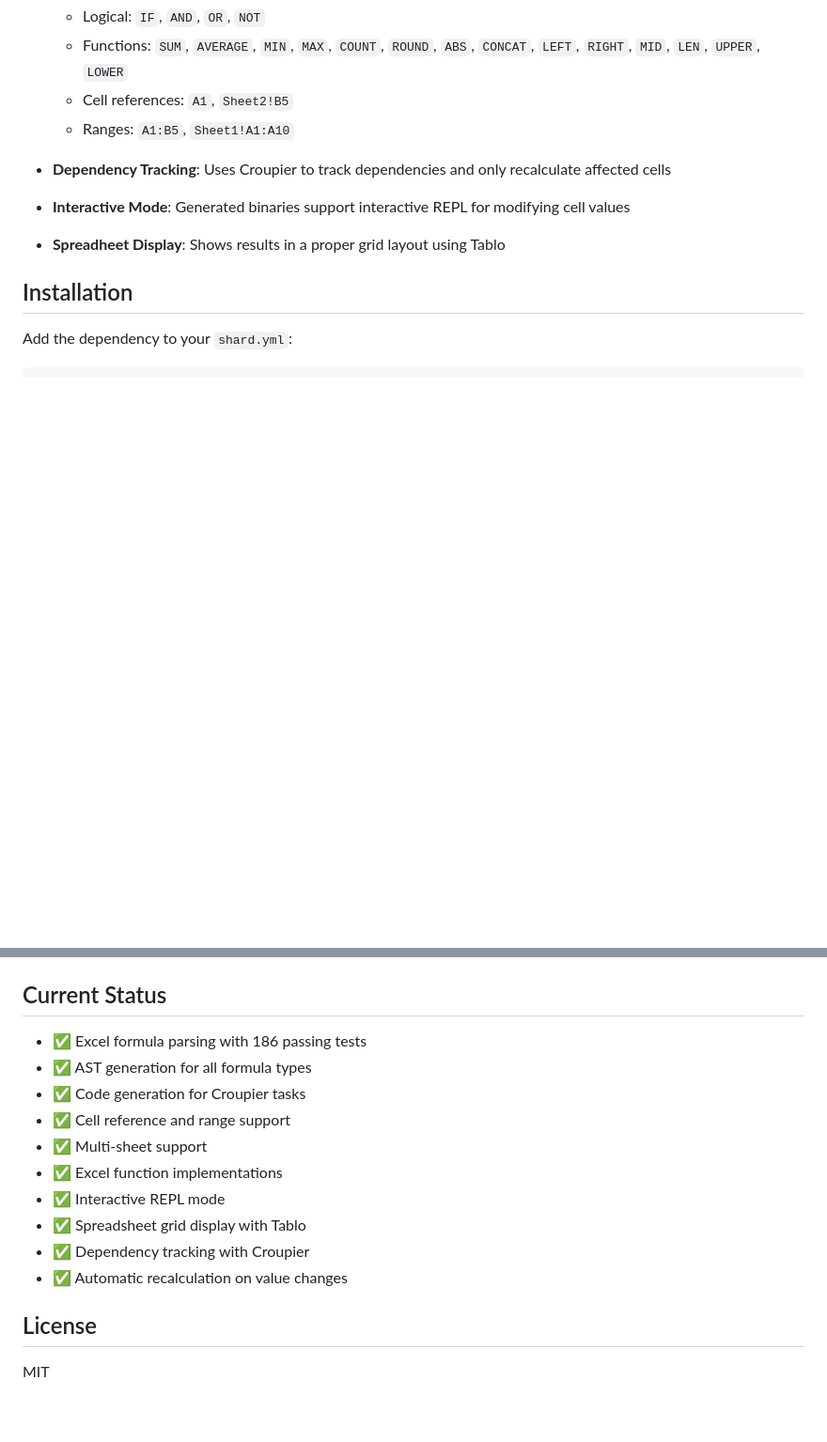
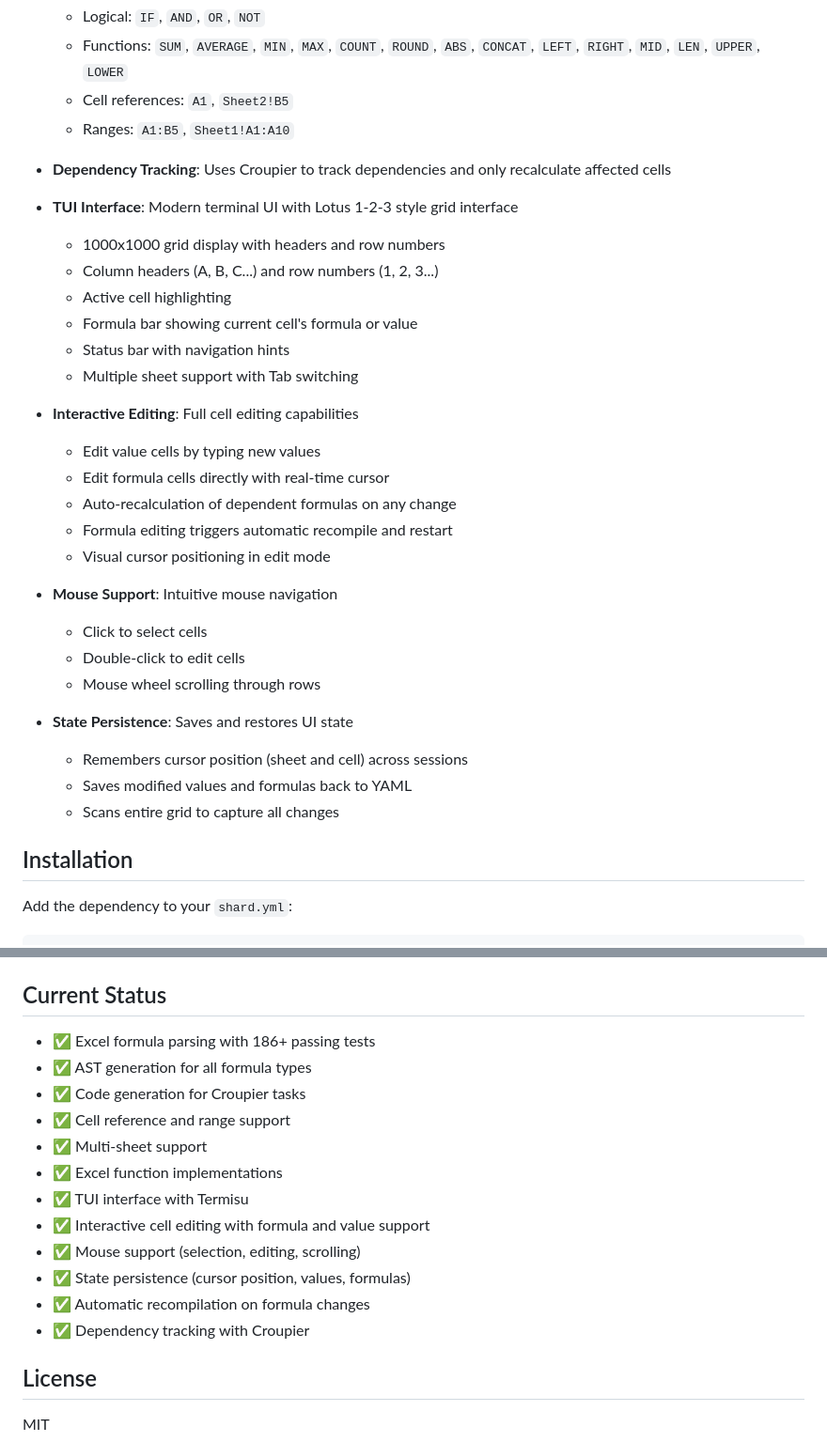
Before and after one commit to ralsina/sheety, a Markdown page: README.md, 2 parts joined by grey strips. Shown at 94% size. Drawn GitHub-style; blank space fills up the shorter version.

```diff
--- a/README.md
+++ b/README.md
@@ -15,9 +15,30 @@ Sheety is an Excel-like spreadsheet library for Crystal that parses formulas, ev
 
 - **Dependency Tracking**: Uses Croupier to track dependencies and only recalculate affected cells
 
-- **Interactive Mode**: Generated binaries support interactive REPL for modifying cell values
+- **TUI Interface**: Modern terminal UI with Lotus 1-2-3 style grid interface
+  - 1000x1000 grid display with headers and row numbers
+  - Column headers (A, B, C...) and row numbers (1, 2, 3...)
+  - Active cell highlighting
+  - Formula bar showing current cell's formula or value
+  - Status bar with navigation hints
+  - Multiple sheet support with Tab switching
 
-- **Spreadheet Display**: Shows results in a proper grid layout using Tablo
+- **Interactive Editing**: Full cell editing capabilities
+  - Edit value cells by typing new values
+  - Edit formula cells directly with real-time cursor
+  - Auto-recalculation of dependent formulas on any change
+  - Formula editing triggers automatic recompile and restart
+  - Visual cursor positioning in edit mode
+
+- **Mouse Support**: Intuitive mouse navigation
+  - Click to select cells
+  - Double-click to edit cells
+  - Mouse wheel scrolling through rows
+
+- **State Persistence**: Saves and restores UI state
+  - Remembers cursor position (sheet and cell) across sessions
+  - Saves modified values and formulas back to YAML
+  - Scans entire grid to capture all changes
 
 ## Installation
 
@@ -148,16 +174,18 @@ See the `examples/` directory for sample spreadsheet definitions.
 
 ## Current Status
 
-- ✅ Excel formula parsing with 186 passing tests
+- ✅ Excel formula parsing with 186+ passing tests
 - ✅ AST generation for all formula types
 - ✅ Code generation for Croupier tasks
 - ✅ Cell reference and range support
 - ✅ Multi-sheet support
 - ✅ Excel function implementations
-- ✅ Interactive REPL mode
-- ✅ Spreadsheet grid display with Tablo
+- ✅ TUI interface with Termisu
+- ✅ Interactive cell editing with formula and value support
+- ✅ Mouse support (selection, editing, scrolling)
+- ✅ State persistence (cursor position, values, formulas)
+- ✅ Automatic recompilation on formula changes
 - ✅ Dependency tracking with Croupier
-- ✅ Automatic recalculation on value changes
 
 ## License
 
```
Also changed, not shown: other parts of README.md (+28 -23 lines).
